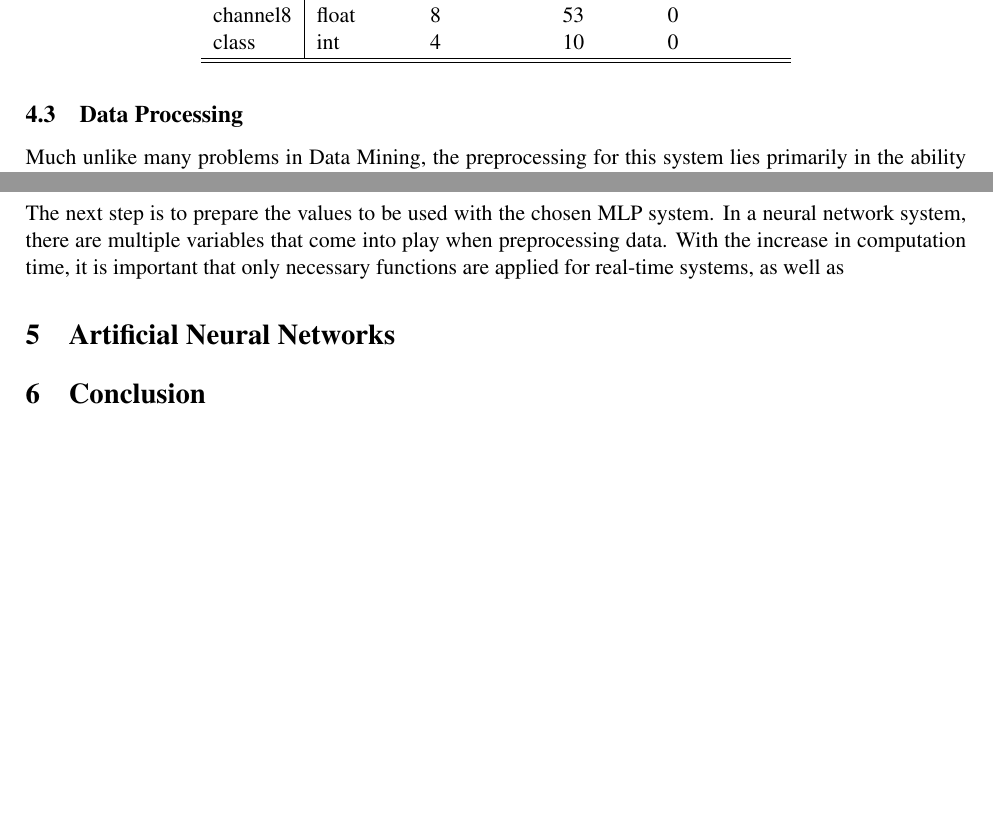
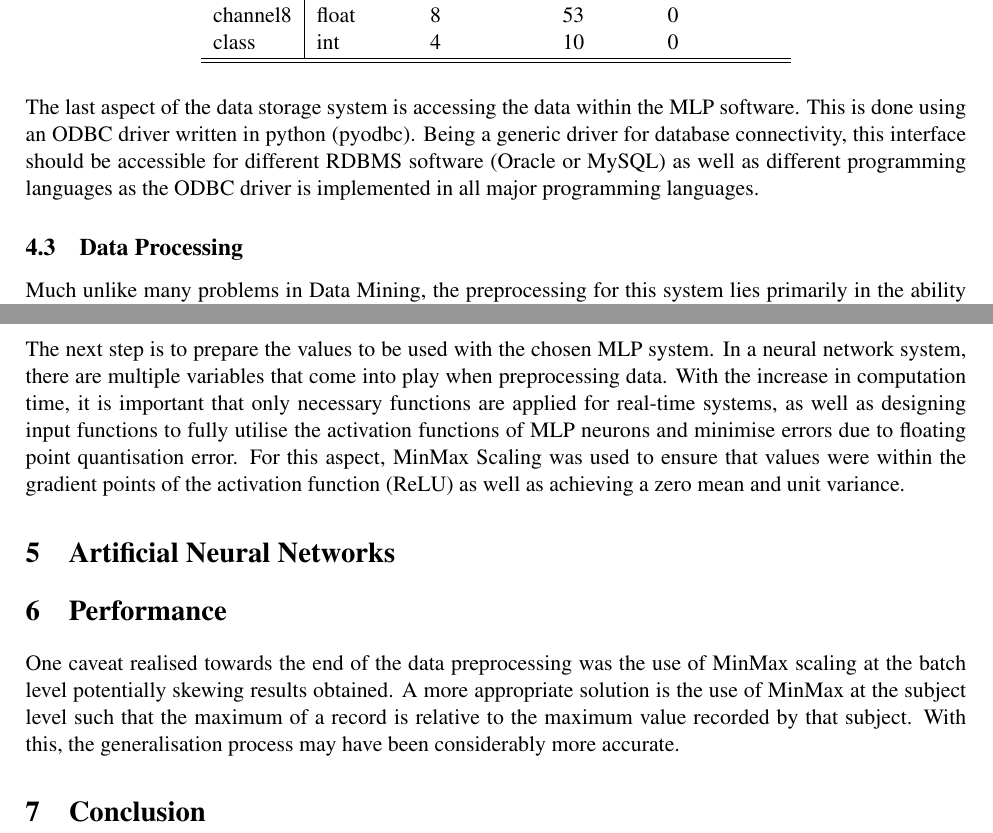
Before and after one commit to GRAYZ16/Octavius, a LaTeX document (Report/dm_report.tex): two parts of pages 9 and 10 of 12, joined at a grey line, cut so that both start at the same text, the shorter picture padded with empty space. Compiled offline with pdfLaTeX.

Commit message:
report changes

```diff
--- a/Report/dm_report.tex
+++ b/Report/dm_report.tex
@@ -265,6 +264,9 @@
 		\end{tabular}
 	\end{table}
 
+	\noindent
+	The last aspect of the data storage system is accessing the data within the MLP software. This is done using an ODBC driver written in python (pyodbc). Being a generic driver for database connectivity, this interface should be accessible for different RDBMS software (Oracle or MySQL) as well as different programming languages as the ODBC driver is implemented in all major programming languages.
+
 	\subsection{Data Processing}
 	Much unlike many problems in Data Mining, the preprocessing for this system lies primarily in the ability to use insights of the raw data in order to process them for a neural network. As it is inherently a signal processing problem\cite{emg_analysis}, the following is assumed of the Gestures data based on the range of values:
 
@@ -278,10 +280,15 @@
 	Based on this, the first step of data processing is to "rectify" the incoming values. As the EMG data is an electrical signal based on activity produced by skeletal muscles, the value of such signal are sinusoidal in nature. Given this, the sign of record values is irrelevant to the classification task and in order to minimise confusion of the MLP system, were removed.\\
 
 	\noindent
-	The next step is to prepare the values to be used with the chosen MLP system. In a neural network system, there are multiple variables that come into play when preprocessing data. With the increase in computation time, it is important that only necessary functions are applied for real-time systems, as well as
+	The next step is to prepare the values to be used with the chosen MLP system. In a neural network system, there are multiple variables that come into play when preprocessing data. With the increase in computation time, it is important that only necessary functions are applied for real-time systems, as well as designing input functions to fully utilise the activation functions of MLP neurons and minimise errors due to floating point quantisation error. For this aspect, MinMax Scaling was used to ensure that values were within the gradient points of the activation function (ReLU) as well as achieving a zero mean and unit variance.
+
+	\section{Artificial Neural Networks}
 
 
-	\section{Artificial Neural Networks}
+	\section{Performance}
+
+	One caveat realised towards the end of the data preprocessing was the use of MinMax scaling at the batch level potentially skewing results obtained. A more appropriate solution is the use of MinMax at the subject level such that the maximum of a record is relative to the maximum value recorded by that subject. With this, the generalisation process may have been considerably more accurate.
+
 
 	\section{Conclusion}
 
```
Also changed, not shown: Report/dm_report.bbl, Report/dm_report.pdf, Report/dm_report.tex (7 more changed lines), 5 other files.
